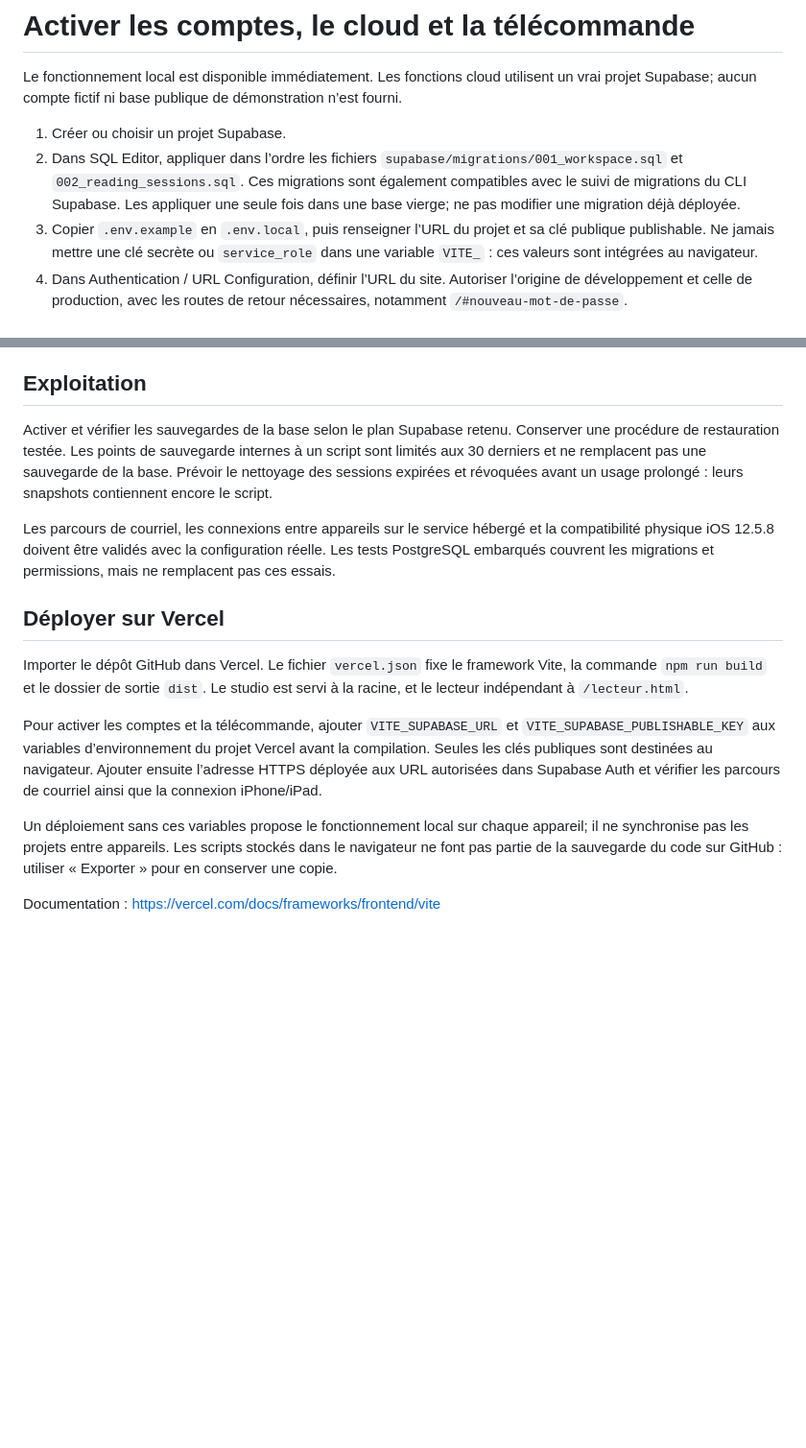
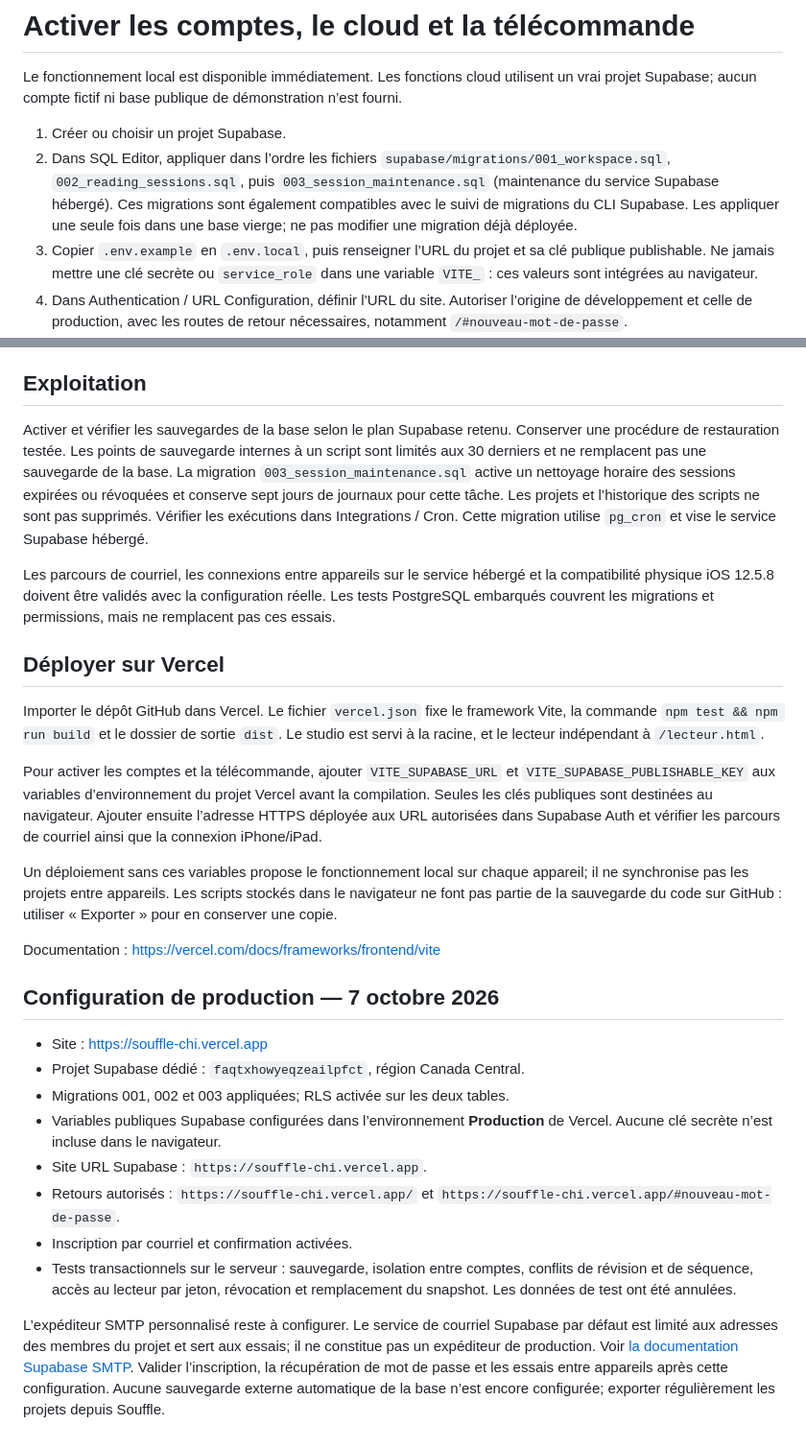
Before and after one commit to mach3t389/Souffle, a Markdown page: docs/CONFIGURATION.md, 2 parts joined by grey strips. Shown at 96% size. GitHub-like rendering; blank space fills up the shorter version.

Commit message:
Document dedicated production cloud configuration and remaining checks

```diff
--- a/docs/CONFIGURATION.md
+++ b/docs/CONFIGURATION.md
@@ -3,7 +3,7 @@
 Le fonctionnement local est disponible immédiatement. Les fonctions cloud utilisent un vrai projet Supabase; aucun compte fictif ni base publique de démonstration n’est fourni.
 
 1. Créer ou choisir un projet Supabase.
-2. Dans SQL Editor, appliquer dans l’ordre les fichiers `supabase/migrations/001_workspace.sql` et `002_reading_sessions.sql`. Ces migrations sont également compatibles avec le suivi de migrations du CLI Supabase. Les appliquer une seule fois dans une base vierge; ne pas modifier une migration déjà déployée.
+2. Dans SQL Editor, appliquer dans l’ordre les fichiers `supabase/migrations/001_workspace.sql`, `002_reading_sessions.sql`, puis `003_session_maintenance.sql` (maintenance du service Supabase hébergé). Ces migrations sont également compatibles avec le suivi de migrations du CLI Supabase. Les appliquer une seule fois dans une base vierge; ne pas modifier une migration déjà déployée.
 3. Copier `.env.example` en `.env.local`, puis renseigner l’URL du projet et sa clé publique publishable. Ne jamais mettre une clé secrète ou `service_role` dans une variable `VITE_` : ces valeurs sont intégrées au navigateur.
 4. Dans Authentication / URL Configuration, définir l’URL du site. Autoriser l’origine de développement et celle de production, avec les routes de retour nécessaires, notamment `/#nouveau-mot-de-passe`.
 5. Activer l’authentification courriel/mot de passe et la confirmation de courriel. Configurer l’expéditeur SMTP pour les confirmations et récupérations. Vérifier la délivrabilité avec une adresse de test.
@@ -33,16 +33,29 @@ En cas de coupure, une lecture en cours continue localement; au rétablissement
 
 ## Exploitation
 
-Activer et vérifier les sauvegardes de la base selon le plan Supabase retenu. Conserver une procédure de restauration testée. Les points de sauvegarde internes à un script sont limités aux 30 derniers et ne remplacent pas une sauvegarde de la base. Prévoir le nettoyage des sessions expirées et révoquées avant un usage prolongé : leurs snapshots contiennent encore le script.
+Activer et vérifier les sauvegardes de la base selon le plan Supabase retenu. Conserver une procédure de restauration testée. Les points de sauvegarde internes à un script sont limités aux 30 derniers et ne remplacent pas une sauvegarde de la base. La migration `003_session_maintenance.sql` active un nettoyage horaire des sessions expirées ou révoquées et conserve sept jours de journaux pour cette tâche. Les projets et l’historique des scripts ne sont pas supprimés. Vérifier les exécutions dans Integrations / Cron. Cette migration utilise `pg_cron` et vise le service Supabase hébergé.
 
 Les parcours de courriel, les connexions entre appareils sur le service hébergé et la compatibilité physique iOS 12.5.8 doivent être validés avec la configuration réelle. Les tests PostgreSQL embarqués couvrent les migrations et permissions, mais ne remplacent pas ces essais.
 
 ## Déployer sur Vercel
 
-Importer le dépôt GitHub dans Vercel. Le fichier `vercel.json` fixe le framework Vite, la commande `npm run build` et le dossier de sortie `dist`. Le studio est servi à la racine, et le lecteur indépendant à `/lecteur.html`.
+Importer le dépôt GitHub dans Vercel. Le fichier `vercel.json` fixe le framework Vite, la commande `npm test && npm run build` et le dossier de sortie `dist`. Le studio est servi à la racine, et le lecteur indépendant à `/lecteur.html`.
 
 Pour activer les comptes et la télécommande, ajouter `VITE_SUPABASE_URL` et `VITE_SUPABASE_PUBLISHABLE_KEY` aux variables d’environnement du projet Vercel avant la compilation. Seules les clés publiques sont destinées au navigateur. Ajouter ensuite l’adresse HTTPS déployée aux URL autorisées dans Supabase Auth et vérifier les parcours de courriel ainsi que la connexion iPhone/iPad.
 
 Un déploiement sans ces variables propose le fonctionnement local sur chaque appareil; il ne synchronise pas les projets entre appareils. Les scripts stockés dans le navigateur ne font pas partie de la sauvegarde du code sur GitHub : utiliser « Exporter » pour en conserver une copie.
 
 Documentation : https://vercel.com/docs/frameworks/frontend/vite
+
+## Configuration de production — 7 octobre 2026
+
+- Site : https://souffle-chi.vercel.app
+- Projet Supabase dédié : `faqtxhowyeqzeailpfct`, région Canada Central.
+- Migrations 001, 002 et 003 appliquées; RLS activée sur les deux tables.
+- Variables publiques Supabase configurées dans l’environnement **Production** de Vercel. Aucune clé secrète n’est incluse dans le navigateur.
+- Site URL Supabase : `https://souffle-chi.vercel.app`.
+- Retours autorisés : `https://souffle-chi.vercel.app/` et `https://souffle-chi.vercel.app/#nouveau-mot-de-passe`.
+- Inscription par courriel et confirmation activées.
+- Tests transactionnels sur le serveur : sauvegarde, isolation entre comptes, conflits de révision et de séquence, accès au lecteur par jeton, révocation et remplacement du snapshot. Les données de test ont été annulées.
+
+L’expéditeur SMTP personnalisé reste à configurer. Le service de courriel Supabase par défaut est limité aux adresses des membres du projet et sert aux essais; il ne constitue pas un expéditeur de production. Voir [la documentation Supabase SMTP](https://supabase.com/docs/guides/auth/auth-smtp). Valider l’inscription, la récupération de mot de passe et les essais entre appareils après cette configuration. Aucune sauvegarde externe automatique de la base n’est encore configurée; exporter régulièrement les projets depuis Souffle.
```
